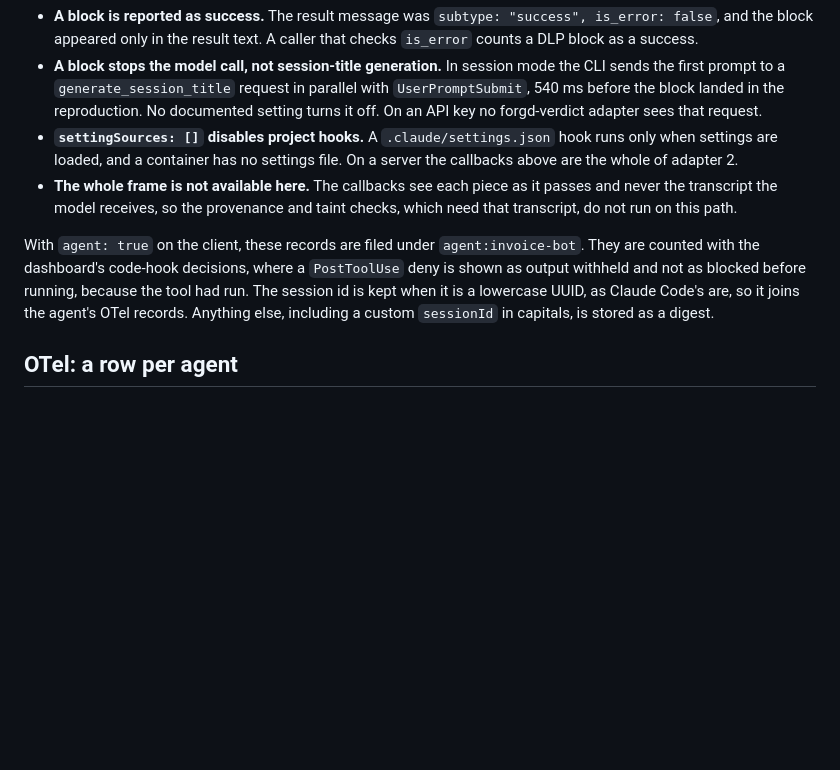
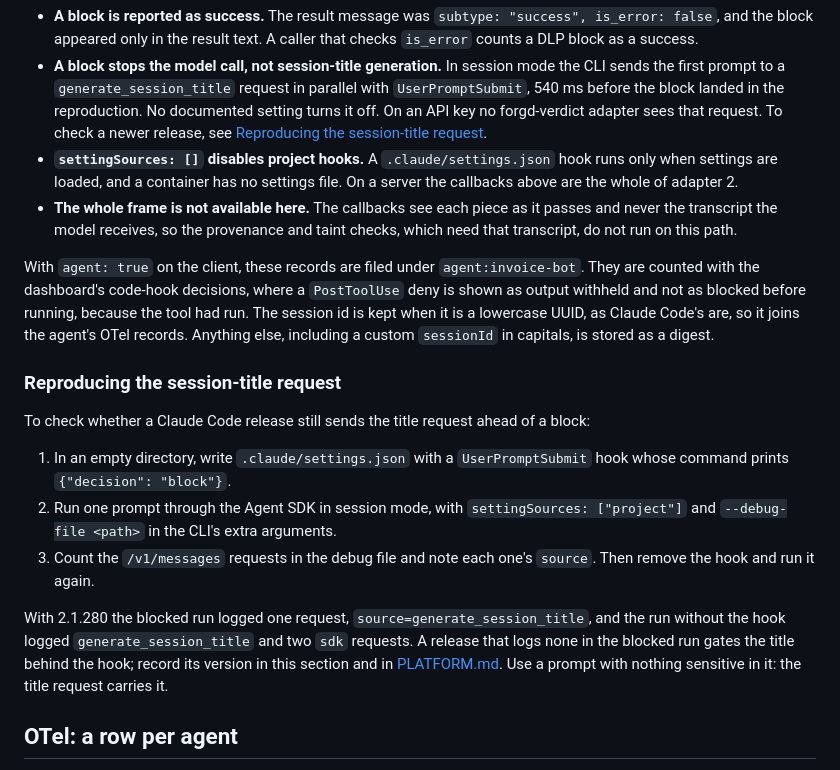
Before and after one commit to forgd-ai/forgd-verdict, a Markdown page: docs/AGENT-BUILDERS.md, the part around the change. Drawn GitHub-style; blank space fills up the shorter version.

```diff
--- a/docs/AGENT-BUILDERS.md
+++ b/docs/AGENT-BUILDERS.md
@@ -248,7 +248,8 @@ show:
   session mode the CLI sends the first prompt to a `generate_session_title`
   request in parallel with `UserPromptSubmit`, 540 ms before the block landed
   in the reproduction. No documented setting turns it off. On an API key
-  no forgd-verdict adapter sees that request.
+  no forgd-verdict adapter sees that request. To check a newer release, see
+  [Reproducing the session-title request](#reproducing-the-session-title-request).
 - **`settingSources: []` disables project hooks.** A `.claude/settings.json`
   hook runs only when settings are loaded, and a container has no settings
   file. On a server the callbacks above are the whole of adapter 2.
@@ -262,6 +263,26 @@ decisions, where a `PostToolUse` deny is shown as output withheld and not
 as blocked before running, because the tool had run. The session id is kept when it is a lowercase UUID,
 as Claude Code's are, so it joins the agent's OTel records. Anything else,
 including a custom `sessionId` in capitals, is stored as a digest.
+
+### Reproducing the session-title request
+
+To check whether a Claude Code release still sends the title request ahead
+of a block:
+
+1. In an empty directory, write `.claude/settings.json` with a
+   `UserPromptSubmit` hook whose command prints `{"decision": "block"}`.
+2. Run one prompt through the Agent SDK in session mode, with
+   `settingSources: ["project"]` and `--debug-file <path>` in the CLI's
+   extra arguments.
+3. Count the `/v1/messages` requests in the debug file and note each one's
+   `source`. Then remove the hook and run it again.
+
+With 2.1.280 the blocked run logged one request,
+`source=generate_session_title`, and the run without the hook logged
+`generate_session_title` and two `sdk` requests. A release that logs none
+in the blocked run gates the title behind the hook; record its version in
+this section and in [PLATFORM.md](PLATFORM.md#adapter-2--claude-code-hook-cli).
+Use a prompt with nothing sensitive in it: the title request carries it.
 
 ## OTel: a row per agent
 
```
Also changed, not shown: docs/PLATFORM.md (+4 -1 lines), docs/SECURITY-MODEL.md (+10 -0 lines).
